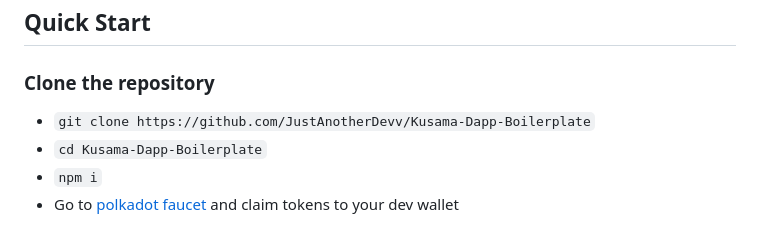
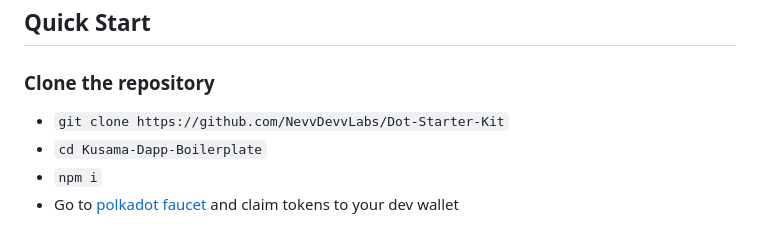
Before and after one commit to NevvDevvLabs/Dot-Starter-Kit, a Markdown page: README.md, the part around the change. Drawn GitHub-style.

Commit message:
updated github clone url

```diff
--- a/README.md
+++ b/README.md
@@ -36,7 +36,7 @@ A modern full-stack dApp development boilerplate for building on Westend Asset H
 
 ### Clone the repository
 
-- `git clone https://github.com/JustAnotherDevv/Kusama-Dapp-Boilerplate`
+- `git clone https://github.com/NevvDevvLabs/Dot-Starter-Kit`
 - `cd Kusama-Dapp-Boilerplate`
 - `npm i`
 - Go to [polkadot faucet](https://faucet.polkadot.io/?parachain=1111) and claim tokens to your dev wallet
```
